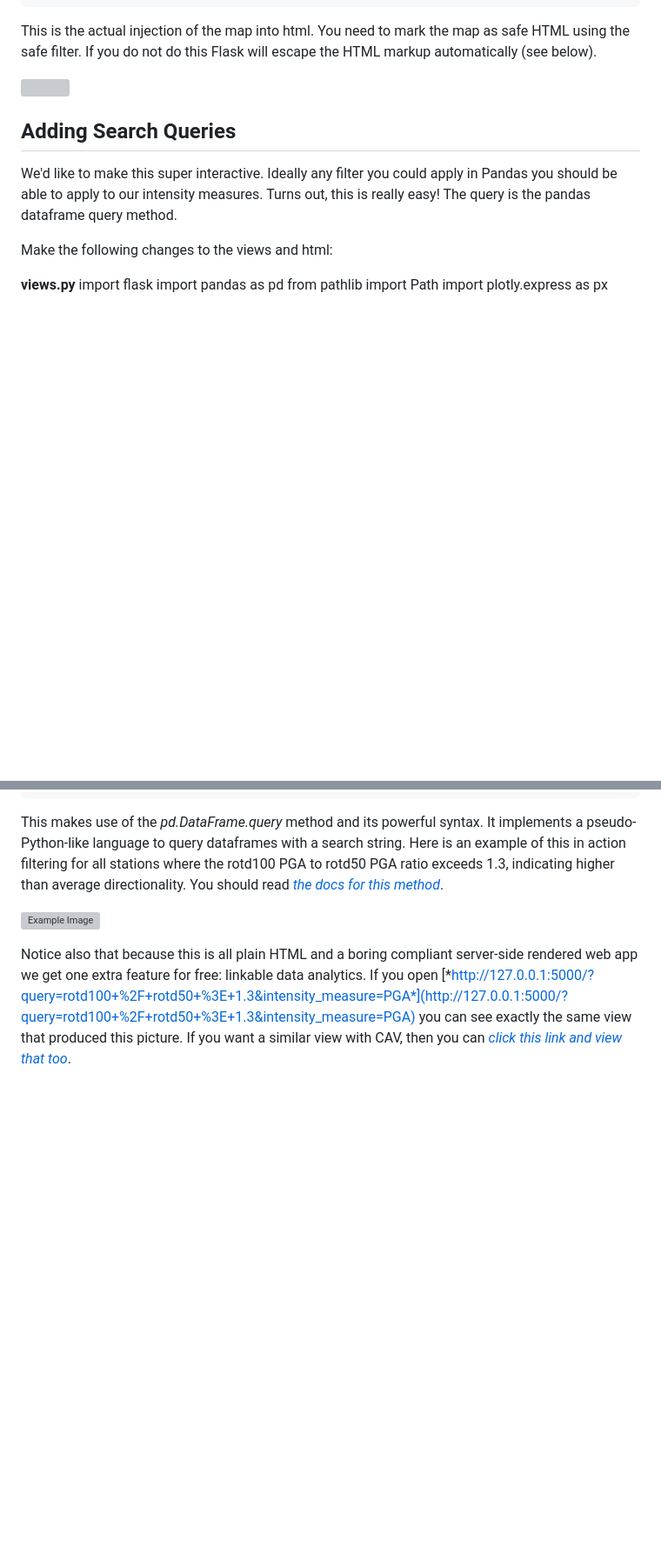
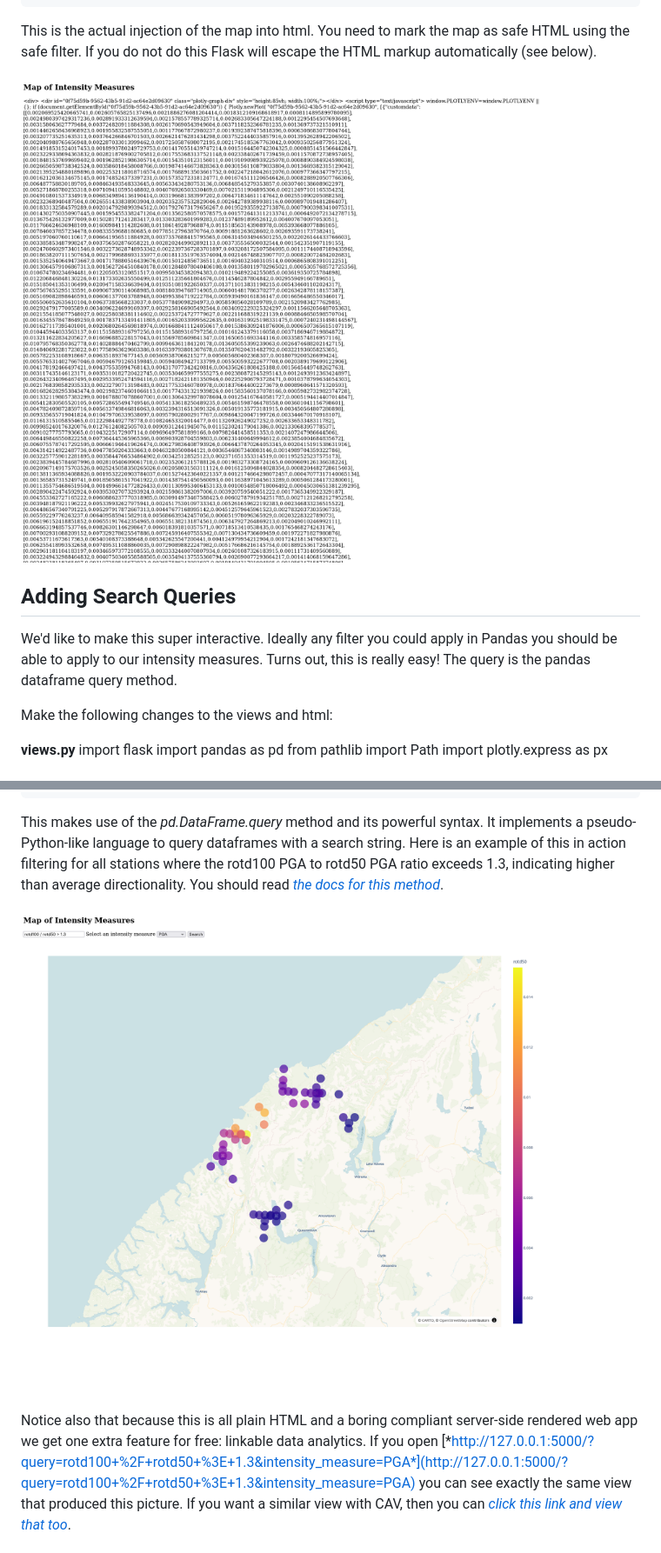
Before and after one commit to ucgmsim/webplate, a Markdown page: readme.md, 2 parts joined by grey strips. Shown: that part at 87% size. Rendered like a GitHub page; pictures changed too: images/bad_ims.png (added), images/filtered.png (added); blank space fills up the shorter version; grey boxes are pictures that could not be loaded.

Commit message:
docs: update image paths in readme.md

```diff
--- a/readme.md
+++ b/readme.md
@@ -354,7 +354,7 @@ This is the actual injection of the map into html. You need to mark the
 map as safe HTML using the safe filter. If you do not do this Flask will
 escape the HTML markup automatically (see below).
 
-<img src="media/image2.tmp" style="width:4.875in;height:4.54167in" />
+<img src="images/bad_ims.png" style="width:4.875in;height:4.54167in" />
 
 ## Adding Search Queries
 
@@ -519,7 +519,7 @@ if query:
 
 This makes use of the *pd.DataFrame.query* method and its powerful syntax. It implements a pseudo-Python-like language to query dataframes with a search string. Here is an example of this in action filtering for all stations where the rotd100 PGA to rotd50 PGA ratio exceeds 1.3, indicating higher than average directionality. You should read [*the docs for this method*](https://pandas.pydata.org/docs/reference/api/pandas.DataFrame.query.html).
 
-![Example Image](media/image3.tmp)
+![Example Image](images/filtered.png)
 
 Notice also that because this is all plain HTML and a boring compliant server-side rendered web app we get one extra feature for free: linkable data analytics. If you open [*http://127.0.0.1:5000/?query=rotd100+%2F+rotd50+%3E+1.3&intensity_measure=PGA*](http://127.0.0.1:5000/?query=rotd100+%2F+rotd50+%3E+1.3&intensity_measure=PGA) you can see exactly the same view that produced this picture. If you want a similar view with CAV, then you can [*click this link and view that too*](http://127.0.0.1:5000/?query=rotd100+%2F+rotd50+%3E+1.15&intensity_measure=CAV).
 
```
Also changed, not shown: other parts of readme.md (+5 -5 lines), images/error.png (added), images/htmx.png (added), 1 other file.
